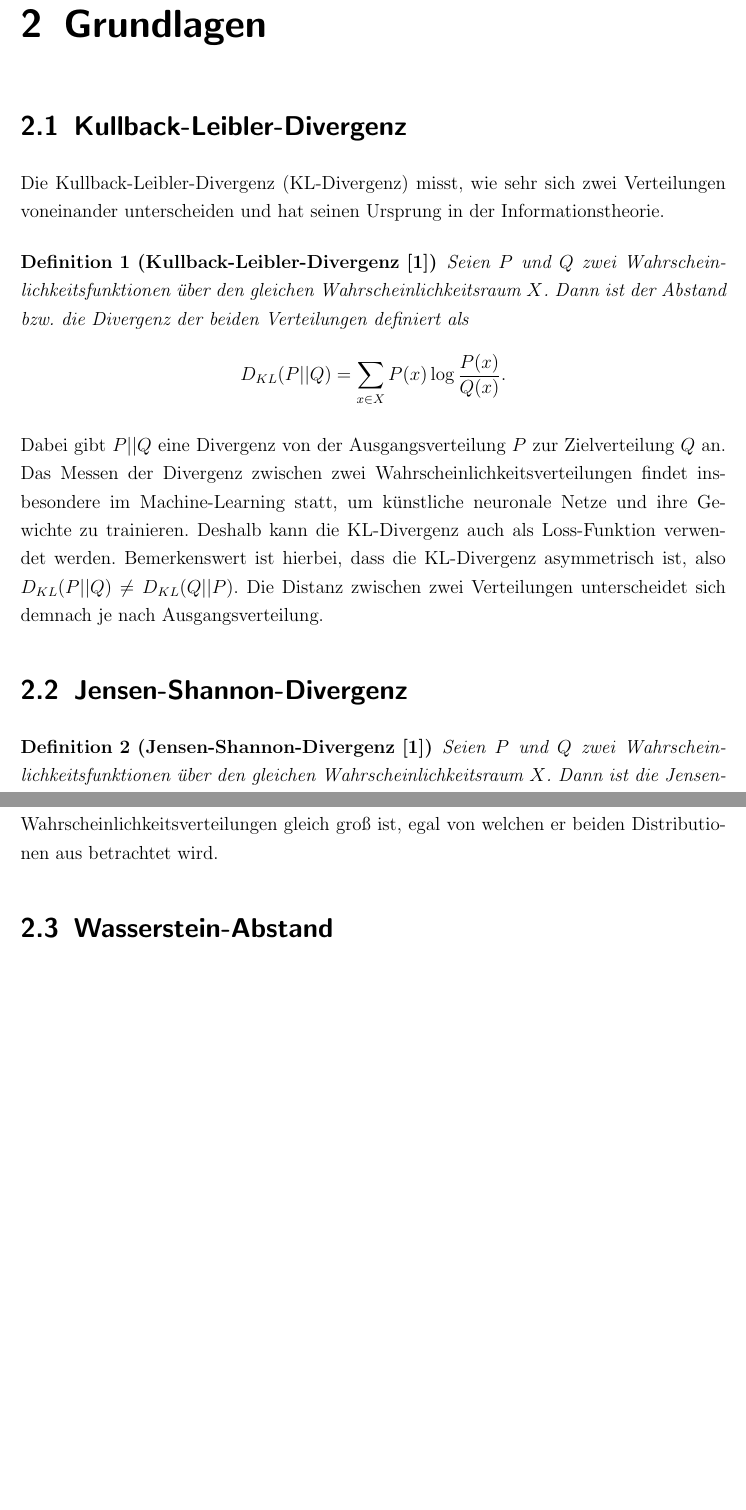
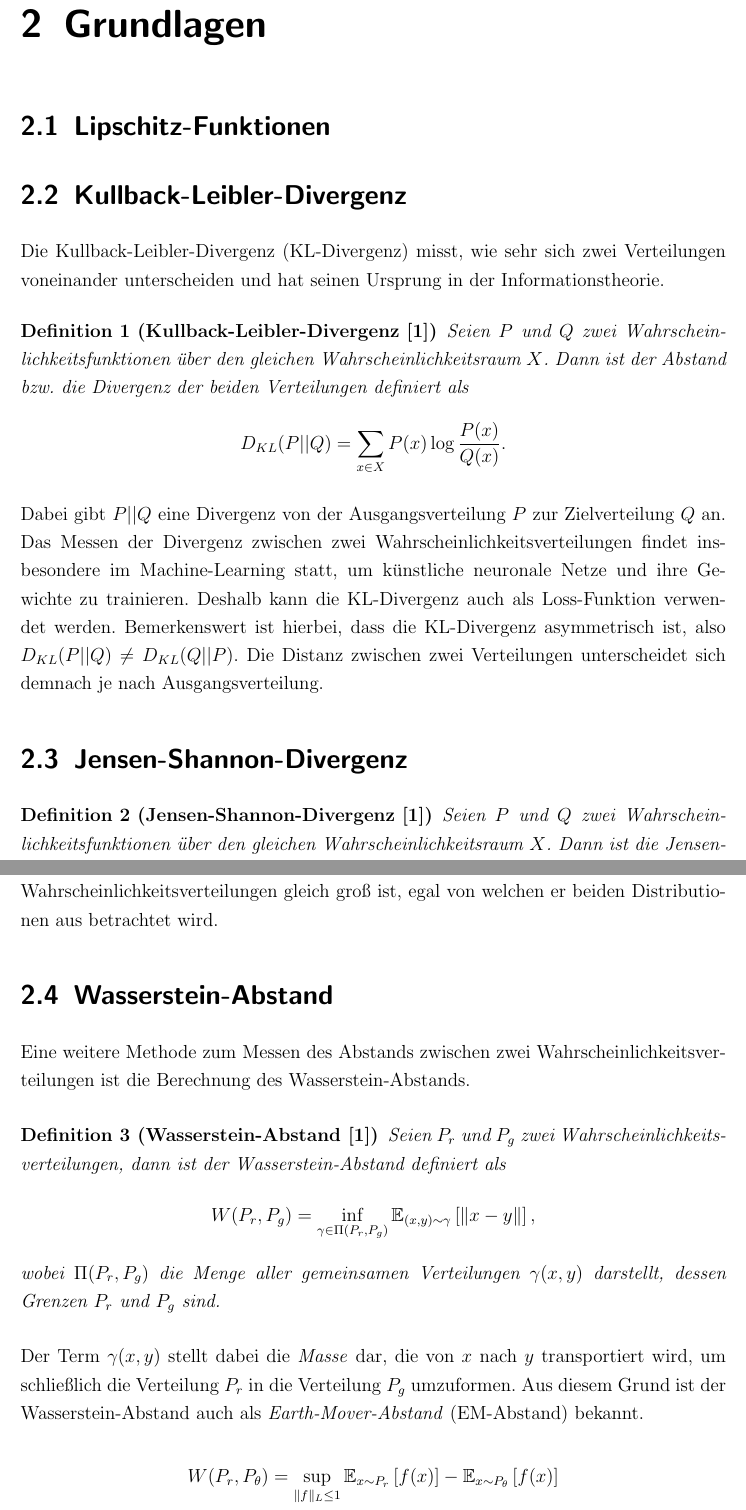
Before and after one commit to flohansen/mobile-motion-recognition-realtime, a LaTeX thesis (docs/thesis/document.tex): two parts of pages 4 and 5 of 13, joined at a grey line, cut so that both start at the same text, the shorter picture padded with empty space. Compiled offline with pdfLaTeX.

Commit message:
Write thesis.

```diff
--- a/docs/thesis/document.tex
+++ b/docs/thesis/document.tex
@@ -26,6 +26,8 @@
   \chapter{Einleitung}
 
   \chapter{Grundlagen}
+  \section{Lipschitz-Funktionen}
+
   \section{Kullback-Leibler-Divergenz}
   Die Kullback-Leibler-Divergenz (KL-Divergenz) misst, wie sehr sich zwei
   Verteilungen voneinander unterscheiden und hat seinen Ursprung in der
@@ -64,6 +66,27 @@
   Distributionen aus betrachtet wird.
 
   \section{Wasserstein-Abstand}
+  Eine weitere Methode zum Messen des Abstands zwischen zwei
+  Wahrscheinlichkeitsverteilungen ist die Berechnung des Wasserstein-Abstands.
+
+  \begin{definition}[Wasserstein-Abstand \cite{arjovsky2017wasserstein}]
+    Seien $P_r$ und $P_g$ zwei Wahrscheinlichkeitsverteilungen, dann ist der
+    Wasserstein-Abstand definiert als
+    \[
+      W(P_r, P_g) = \inf_{\gamma \in \Pi(P_r, P_g)} \mathbb{E}_{(x, y) \sim \gamma} \left[\|x - y\|\right],
+    \]
+    wobei $\Pi(P_r, P_g)$ die Menge aller gemeinsamen Verteilungen $\gamma(x,
+    y)$ darstellt, dessen Grenzen $P_r$ und $P_g$ sind.
+  \end{definition}
+
+  Der Term $\gamma(x, y)$ stellt dabei die \textit{Masse} dar, die von $x$ nach
+  $y$ transportiert wird, um schließlich die Verteilung $P_r$ in die Verteilung
+  $P_g$ umzuformen. Aus diesem Grund ist der Wasserstein-Abstand auch als
+  \textit{Earth-Mover-Abstand} (EM-Abstand) bekannt.
+
+  \[
+    W(P_r, P_\theta) = \sup_{\|f\|_L \leq 1} \mathbb{E}_{x \sim P_r}\left[f(x)\right] - \mathbb{E}_{x \sim P_\theta}\left[f(x)\right]
+  \]
 
   \chapter{Generative Adversarial Networks}
   In Machine-Learning existieren viele verschiedene Modelle, die vorhandene
```
Also changed, not shown: docs/thesis/document.pdf, docs/thesis/document.tex (1 more changed lines).
